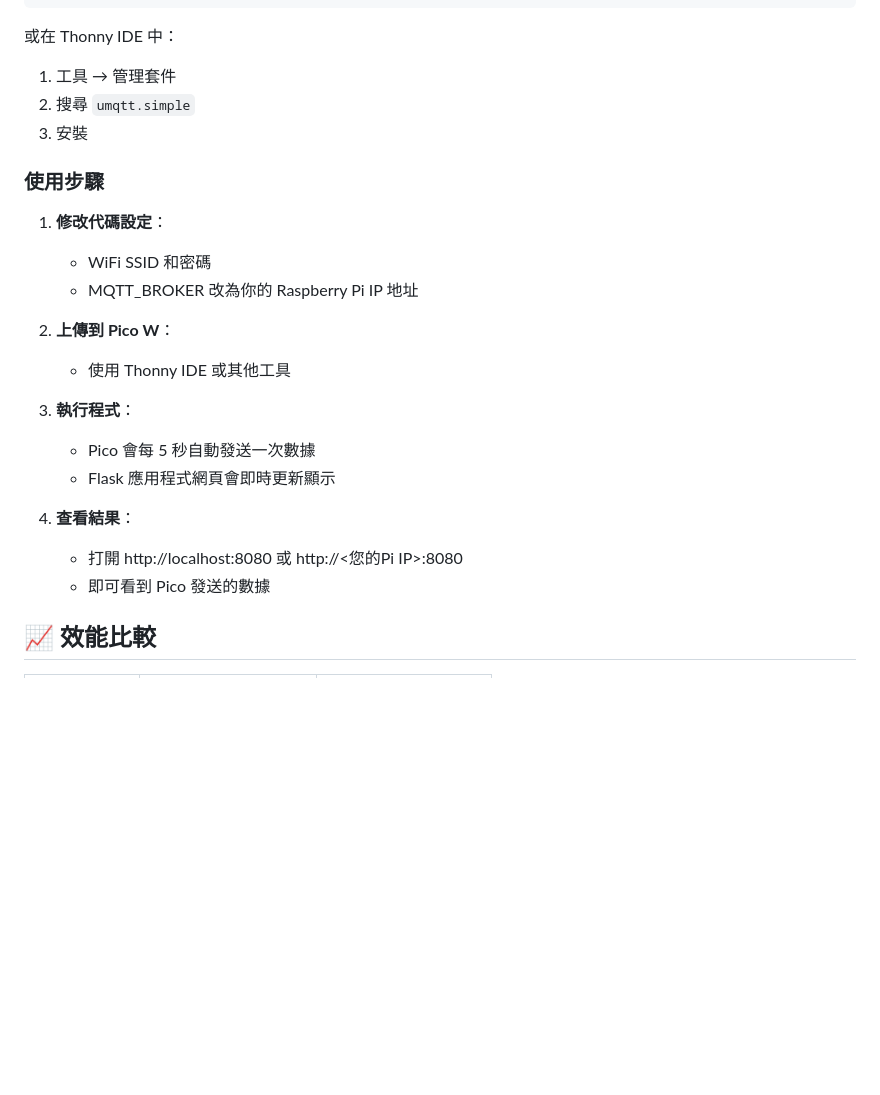
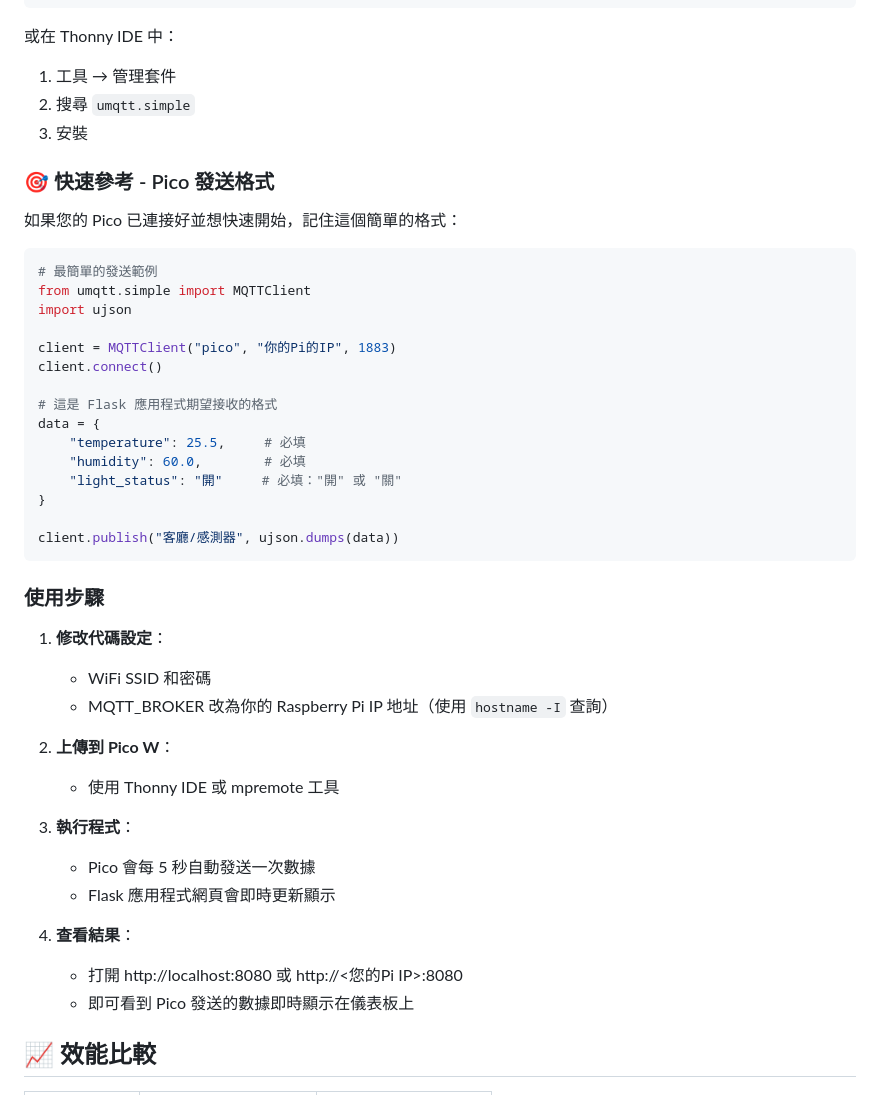
Before and after one commit to Derrick590209/20251026-raspberry_pi_pico, a Markdown page: lesson6-1/README.md, the part around one of its changes. Rendered like a GitHub page; blank space fills up the shorter version.

````diff
--- a/lesson6-1/README.md
+++ b/lesson6-1/README.md
@@ -283,14 +319,36 @@ mpremote mip install umqtt.simple
 2. 搜尋 `umqtt.simple`
 3. 安裝
 
+### 🎯 快速參考 - Pico 發送格式
+
+如果您的 Pico 已連接好並想快速開始，記住這個簡單的格式：
+
+```python
+# 最簡單的發送範例
+from umqtt.simple import MQTTClient
+import ujson
+
+client = MQTTClient("pico", "你的Pi的IP", 1883)
+client.connect()
+
+# 這是 Flask 應用程式期望接收的格式
+data = {
+    "temperature": 25.5,     # 必填
+    "humidity": 60.0,        # 必填
+    "light_status": "開"     # 必填："開" 或 "關"
+}
+
+client.publish("客廳/感測器", ujson.dumps(data))
+```
+
 ### 使用步驟
 
 1. **修改代碼設定**：
    - WiFi SSID 和密碼
-   - MQTT_BROKER 改為你的 Raspberry Pi IP 地址
+   - MQTT_BROKER 改為你的 Raspberry Pi IP 地址（使用 `hostname -I` 查詢）
 
 2. **上傳到 Pico W**：
-   - 使用 Thonny IDE 或其他工具
+   - 使用 Thonny IDE 或 mpremote 工具
 
 3. **執行程式**：
    - Pico 會每 5 秒自動發送一次數據
@@ -298,7 +356,7 @@ mpremote mip install umqtt.simple
 
 4. **查看結果**：
    - 打開 http://localhost:8080 或 http://<您的Pi IP>:8080
-   - 即可看到 Pico 發送的數據
+   - 即可看到 Pico 發送的數據即時顯示在儀表板上
 
 ## 📈 效能比較
 
````
Also changed, not shown: other parts of lesson6-1/README.md (+40 -4 lines).
